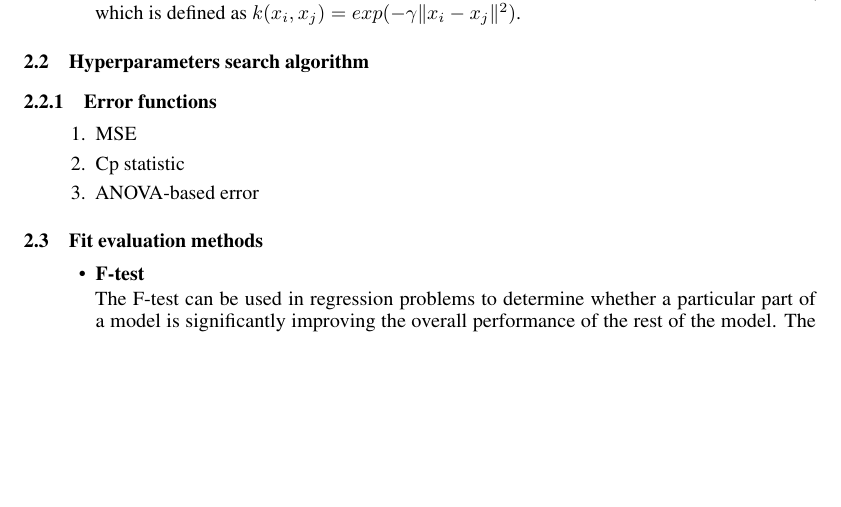
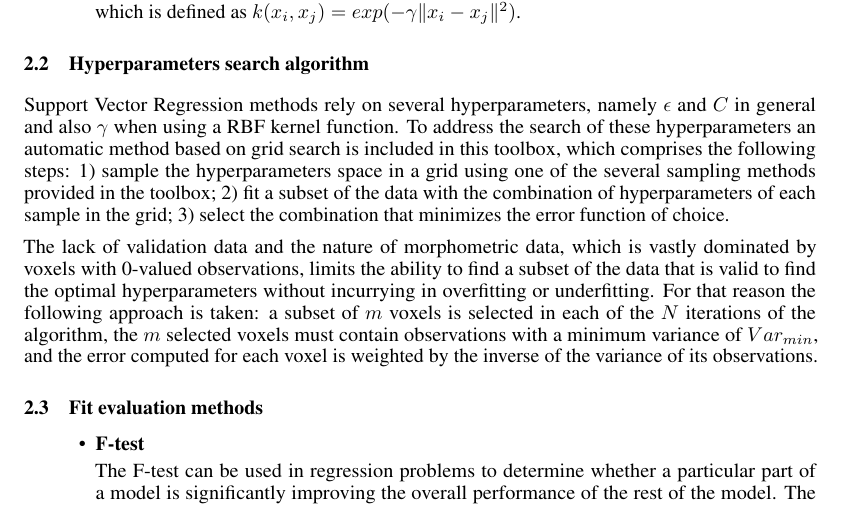
Before and after one commit to santiago-puchginer-snkeos/vneat-nips-2016, a LaTeX paper (nips_2016.tex): part of page 2 of 3, cut so that both start at the same text, the shorter picture padded with empty space. Compiled offline with pdfLaTeX.

Commit message:
Hyperparameters search and visualization tool finished

```diff
--- a/nips_2016.tex
+++ b/nips_2016.tex
@@ -103,12 +103,10 @@ The kernel function used in this toolbox is the Radial Basis Function or Gaussia
 
 \subsection{Hyperparameters search algorithm}
 
-\subsubsection{Error functions}
-\begin{enumerate}
-	\item MSE
-	\item Cp statistic
-	\item ANOVA-based error
-\end{enumerate}
+Support Vector Regression methods rely on several hyperparameters, namely $\epsilon$ and $C$ in general and also $\gamma$ when using a RBF kernel function. To address the search of these hyperparameters an automatic method based on grid search is included in this toolbox, which comprises the following steps: 1) sample the hyperparameters space in a grid using one of the several sampling methods provided in the toolbox; 2) fit a subset of the data with the combination of hyperparameters of each sample in the grid; 3) select the combination that minimizes the error function of choice.
+
+The lack of validation data and the nature of morphometric data, which is vastly dominated by voxels with 0-valued observations, limits the ability to find a subset of the data that is valid to find the optimal hyperparameters without incurrying in overfitting or underfitting. For that reason the following approach is taken: a subset of $m$ voxels is selected in each of the $N$ iterations of the algorithm, the $m$ selected voxels must contain observations with a minimum variance of $Var_{min}$, and the error computed for each voxel is weighted by the inverse of the variance of its observations.
+
 
 \subsection{Fit evaluation methods}
 \begin{itemize}
```
Also changed, not shown: nips_2016.pdf, nips_2016.tex (2 more changed lines), 4 other files.
